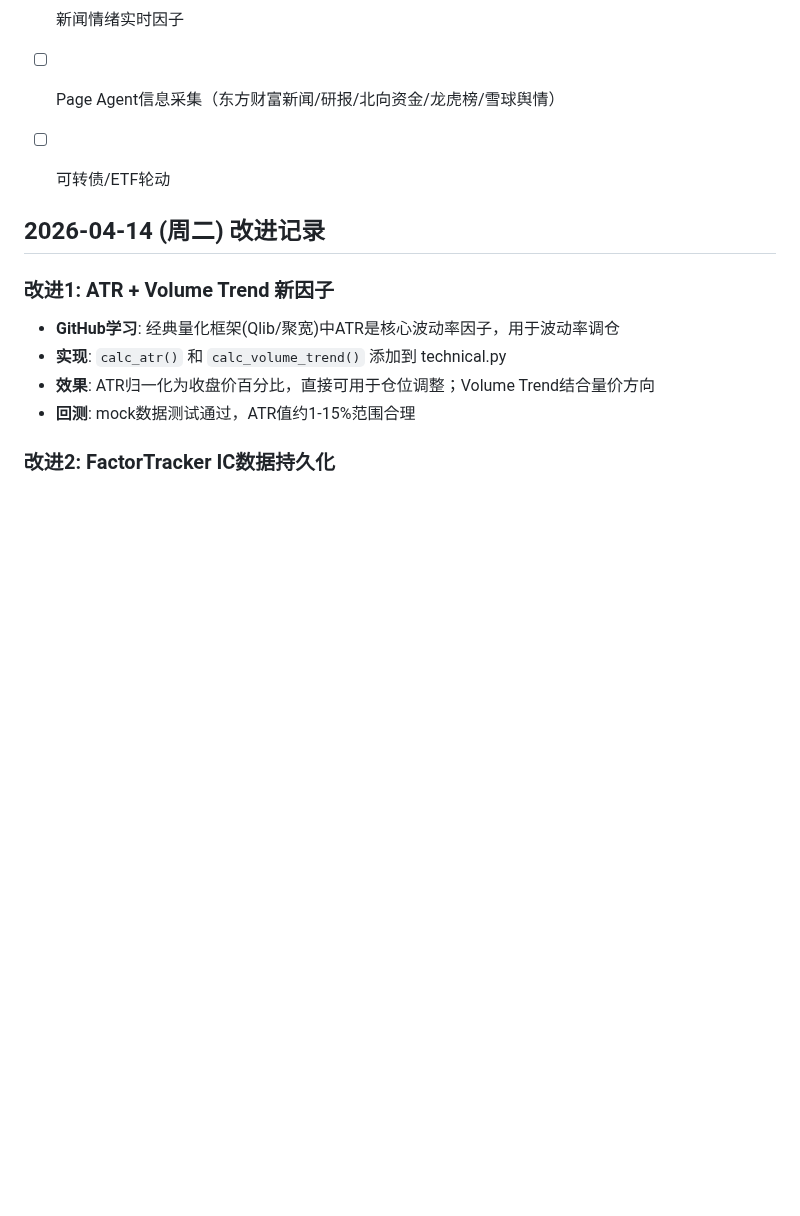
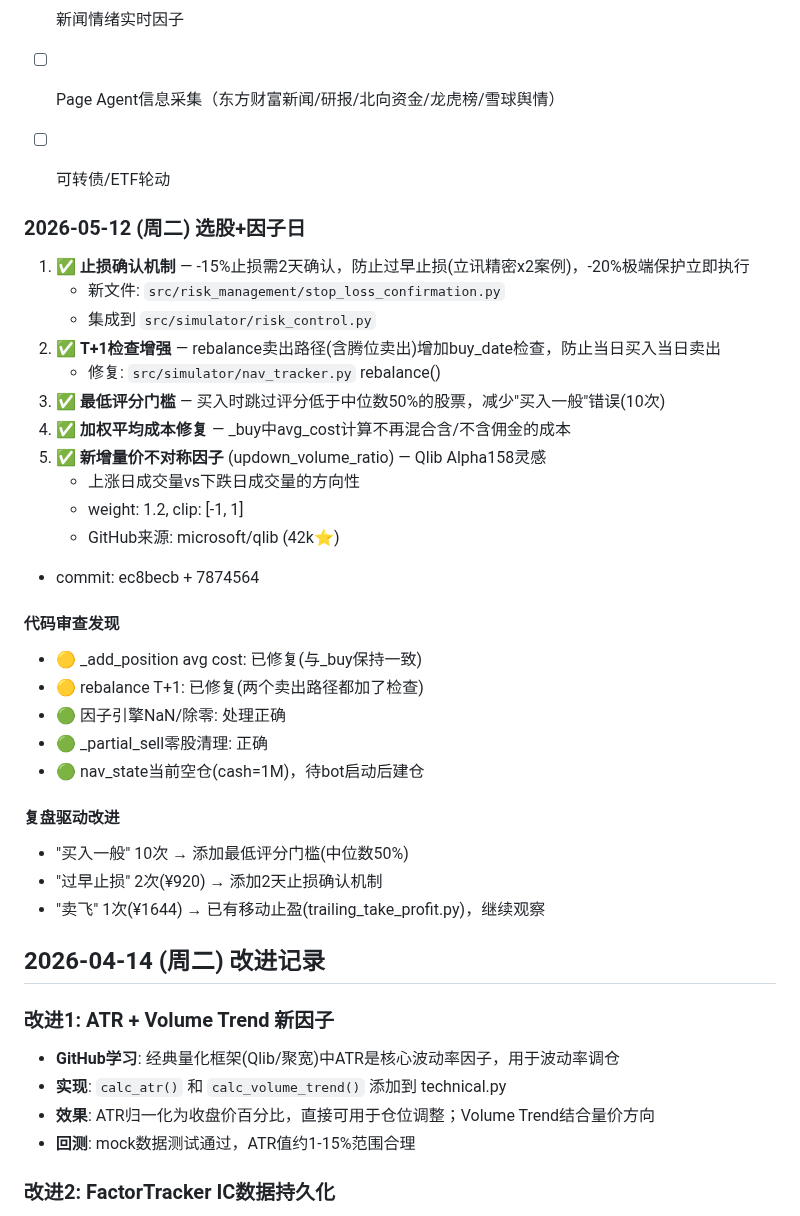
Before and after one commit to rbian/stockradar, a Markdown page: IMPROVEMENT_PLAN.md, the part around the change. Rendered like a GitHub page; blank space fills up the shorter version.

Commit message:
docs: update improvement plan 2026-05-12

```diff
--- a/IMPROVEMENT_PLAN.md
+++ b/IMPROVEMENT_PLAN.md
@@ -93,6 +93,34 @@
 - [ ] Page Agent信息采集（东方财富新闻/研报/北向资金/龙虎榜/雪球舆情）
 - [ ] 可转债/ETF轮动
 
+
+
+
+### 2026-05-12 (周二) 选股+因子日
+1. ✅ **止损确认机制** — -15%止损需2天确认，防止过早止损(立讯精密x2案例)，-20%极端保护立即执行
+   - 新文件: `src/risk_management/stop_loss_confirmation.py`
+   - 集成到 `src/simulator/risk_control.py`
+2. ✅ **T+1检查增强** — rebalance卖出路径(含腾位卖出)增加buy_date检查，防止当日买入当日卖出
+   - 修复: `src/simulator/nav_tracker.py` rebalance()
+3. ✅ **最低评分门槛** — 买入时跳过评分低于中位数50%的股票，减少"买入一般"错误(10次)
+4. ✅ **加权平均成本修复** — _buy中avg_cost计算不再混合含/不含佣金的成本
+5. ✅ **新增量价不对称因子** (updown_volume_ratio) — Qlib Alpha158灵感
+   - 上涨日成交量vs下跌日成交量的方向性
+   - weight: 1.2, clip: [-1, 1]
+   - GitHub来源: microsoft/qlib (42k⭐)
+- commit: ec8becb + 7874564
+
+#### 代码审查发现
+- 🟡 _add_position avg cost: 已修复(与_buy保持一致)
+- 🟡 rebalance T+1: 已修复(两个卖出路径都加了检查)
+- 🟢 因子引擎NaN/除零: 处理正确
+- 🟢 _partial_sell零股清理: 正确
+- 🟢 nav_state当前空仓(cash=1M)，待bot启动后建仓
+
+#### 复盘驱动改进
+- "买入一般" 10次 → 添加最低评分门槛(中位数50%)
+- "过早止损" 2次(¥920) → 添加2天止损确认机制
+- "卖飞" 1次(¥1644) → 已有移动止盈(trailing_take_profit.py)，继续观察
 
 ## 2026-04-14 (周二) 改进记录
 
```
